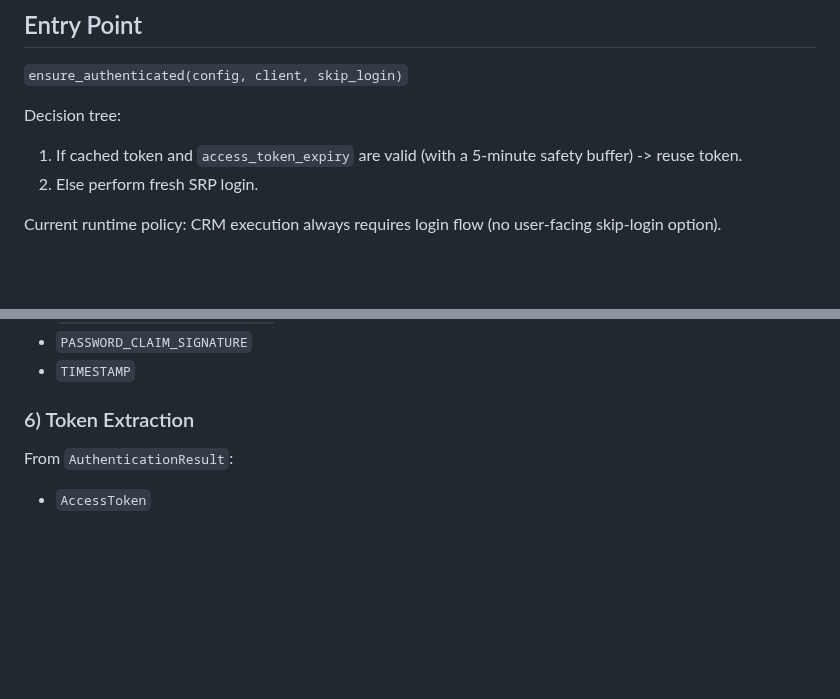
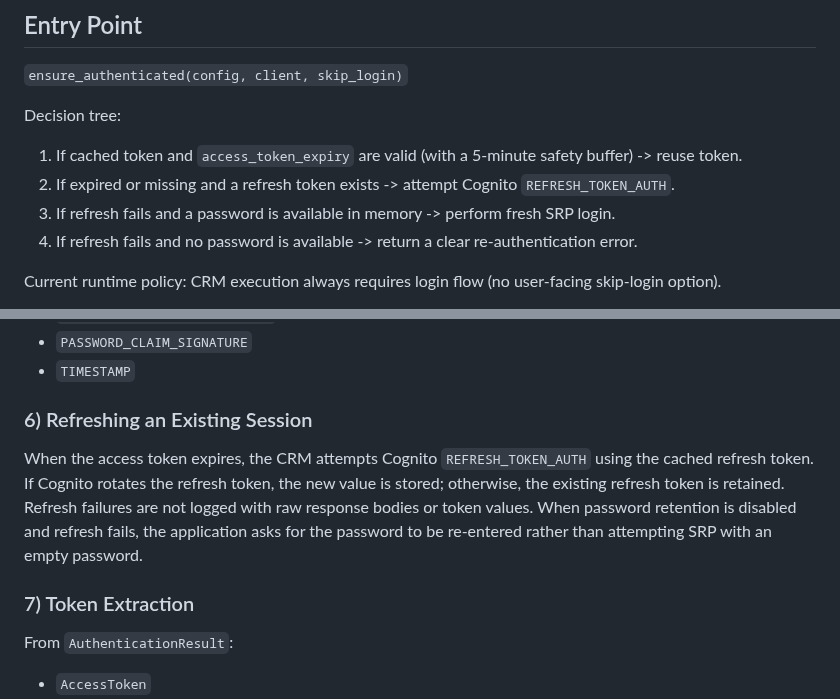
Before and after one commit to Mahmoudiismail/crm, a Markdown page: md/AUTH_FLOW.md, 2 parts joined by grey strips. Drawn GitHub-style; blank space fills up the shorter version.

Commit message:
docs: describe refresh-token authentication fallback

```diff
--- a/md/AUTH_FLOW.md
+++ b/md/AUTH_FLOW.md
@@ -9,7 +9,9 @@ Implementation: `src/crm/auth.rs`
 Decision tree:
 
 1. If cached token and `access_token_expiry` are valid (with a 5-minute safety buffer) -> reuse token.
-2. Else perform fresh SRP login.
+2. If expired or missing and a refresh token exists -> attempt Cognito `REFRESH_TOKEN_AUTH`.
+3. If refresh fails and a password is available in memory -> perform fresh SRP login.
+4. If refresh fails and no password is available -> return a clear re-authentication error.
 
 Current runtime policy: CRM execution always requires login flow (no user-facing skip-login option).
 
@@ -75,7 +77,11 @@ Body includes:
 - `PASSWORD_CLAIM_SIGNATURE`
 - `TIMESTAMP`
 
-### 6) Token Extraction
+### 6) Refreshing an Existing Session
+
+When the access token expires, the CRM attempts Cognito `REFRESH_TOKEN_AUTH` using the cached refresh token. If Cognito rotates the refresh token, the new value is stored; otherwise, the existing refresh token is retained. Refresh failures are not logged with raw response bodies or token values. When password retention is disabled and refresh fails, the application asks for the password to be re-entered rather than attempting SRP with an empty password.
+
+### 7) Token Extraction
 
 From `AuthenticationResult`:
 
```
